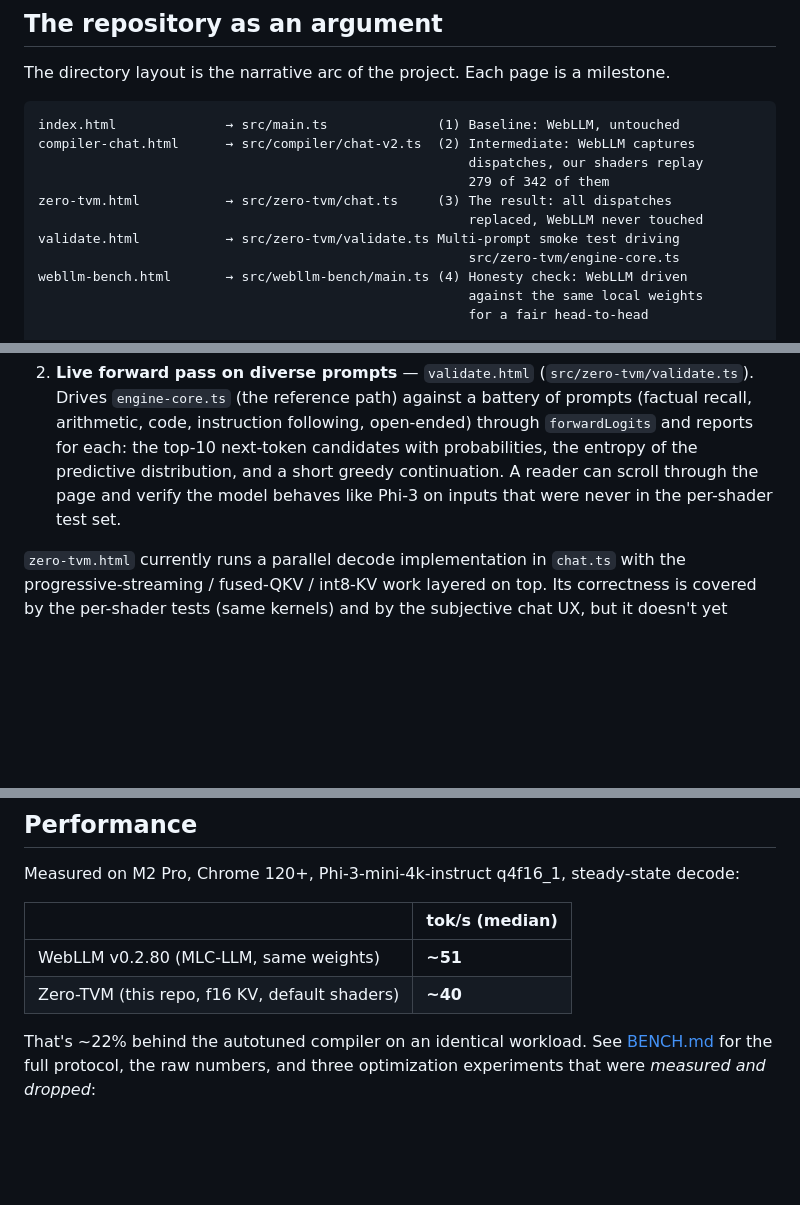
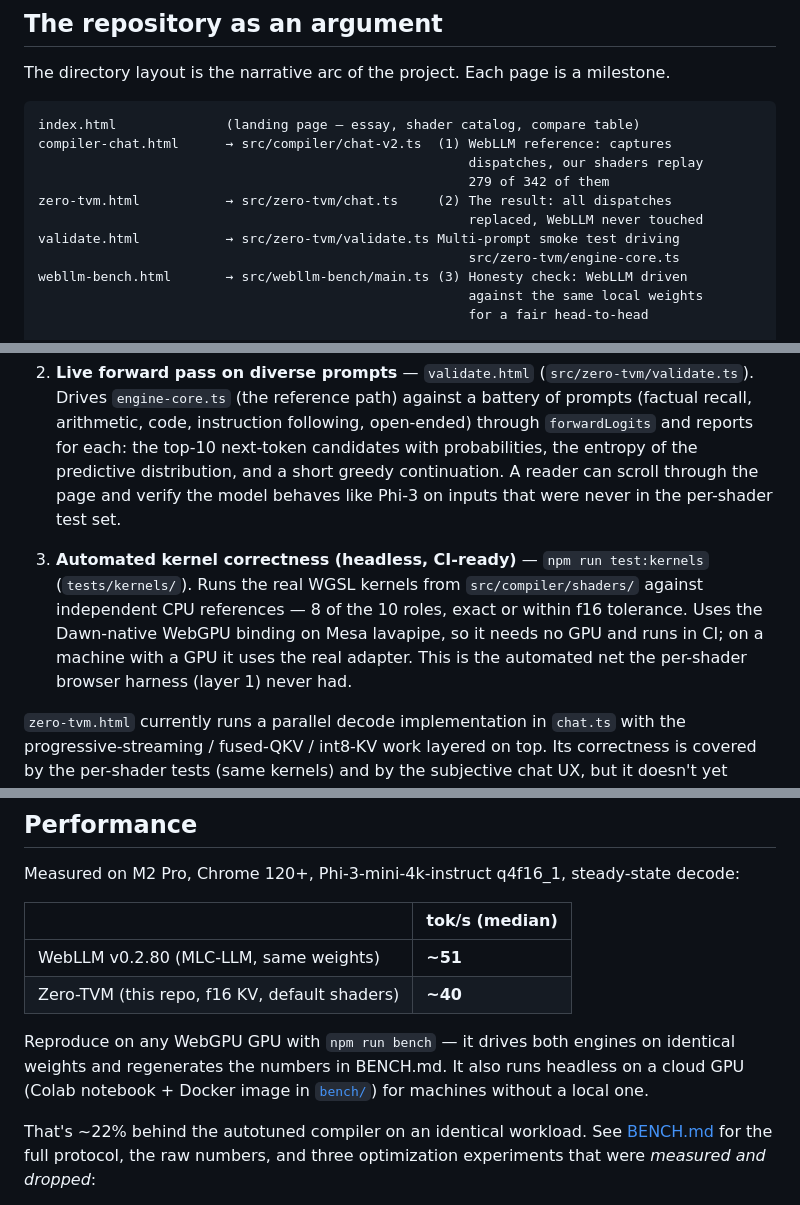
Before and after one commit to abgnydn/zero-tvm, a Markdown page: README.md, 3 parts joined by grey strips. Rendered like a GitHub page; blank space fills up the shorter version.

Commit message:
docs(readme): fix stale main.ts ref, document test suite + bench (#9)
- the repo map listed `index.html -> src/main.ts`, but main.ts was removed
  as dead code; index.html is the static landing page. Renumbered the
  WebLLM-reference / result / honesty-check milestones accordingly.
- "How it's tested" now lists the automated `npm run test:kernels` suite
  (headless Dawn+lavapipe, 8/10 roles, CI-ready) alongside the two manual
  browser harnesses.
- Performance section notes the numbers are reproducible via `npm run bench`
  (incl. the Colab notebook + Docker image in bench/).

The GitHub "About" description was checked and is accurate (10 roles / 27
files / 3,078 LOC / 228 dispatches / ~40 tok/s default-config / 85 TVM).


Claude-Session: https://claude.ai/code/session_018YK3Bnzh8ganuV2vb67rCv

Co-authored-by: Claude <noreply@anthropic.com>

````diff
--- a/README.md
+++ b/README.md
@@ -84,15 +84,15 @@ Open DevTools and `window.specSim(160, 3, 3)` runs the CPU-side prompt-lookup sp
 The directory layout is the narrative arc of the project. Each page is a milestone.
 
 ```
-index.html              → src/main.ts              (1) Baseline: WebLLM, untouched
-compiler-chat.html      → src/compiler/chat-v2.ts  (2) Intermediate: WebLLM captures
+index.html              (landing page — essay, shader catalog, compare table)
+compiler-chat.html      → src/compiler/chat-v2.ts  (1) WebLLM reference: captures
                                                        dispatches, our shaders replay
                                                        279 of 342 of them
-zero-tvm.html           → src/zero-tvm/chat.ts     (3) The result: all dispatches
+zero-tvm.html           → src/zero-tvm/chat.ts     (2) The result: all dispatches
                                                        replaced, WebLLM never touched
 validate.html           → src/zero-tvm/validate.ts Multi-prompt smoke test driving
                                                        src/zero-tvm/engine-core.ts
-webllm-bench.html       → src/webllm-bench/main.ts (4) Honesty check: WebLLM driven
+webllm-bench.html       → src/webllm-bench/main.ts (3) Honesty check: WebLLM driven
                                                        against the same local weights
                                                        for a fair head-to-head
 
@@ -190,6 +190,13 @@ Two layers, intentionally separate:
    continuation. A reader can scroll through the page and verify the model behaves
    like Phi-3 on inputs that were never in the per-shader test set.
 
+3. **Automated kernel correctness (headless, CI-ready)** — `npm run test:kernels`
+   (`tests/kernels/`). Runs the real WGSL kernels from `src/compiler/shaders/`
+   against independent CPU references — 8 of the 10 roles, exact or within f16
+   tolerance. Uses the Dawn-native WebGPU binding on Mesa lavapipe, so it needs
+   no GPU and runs in CI; on a machine with a GPU it uses the real adapter. This
+   is the automated net the per-shader browser harness (layer 1) never had.
+
 `zero-tvm.html` currently runs a parallel decode implementation in `chat.ts` with
 the progressive-streaming / fused-QKV / int8-KV work layered on top. Its correctness
 is covered by the per-shader tests (same kernels) and by the subjective chat UX,
@@ -204,6 +211,11 @@ Measured on M2 Pro, Chrome 120+, Phi-3-mini-4k-instruct q4f16_1, steady-state de
 |---|---|
 | WebLLM v0.2.80 (MLC-LLM, same weights) | **~51** |
 | Zero-TVM (this repo, f16 KV, default shaders) | **~40** |
+
+Reproduce on any WebGPU GPU with `npm run bench` — it drives both engines on
+identical weights and regenerates the numbers in BENCH.md. It also runs headless
+on a cloud GPU (Colab notebook + Docker image in [`bench/`](bench/)) for machines
+without a local one.
 
 That's ~22% behind the autotuned compiler on an identical workload. See
 [BENCH.md](BENCH.md) for the full protocol, the raw numbers, and three optimization
````
Also changed, not shown: other parts of README.md (+1 -1 lines).
